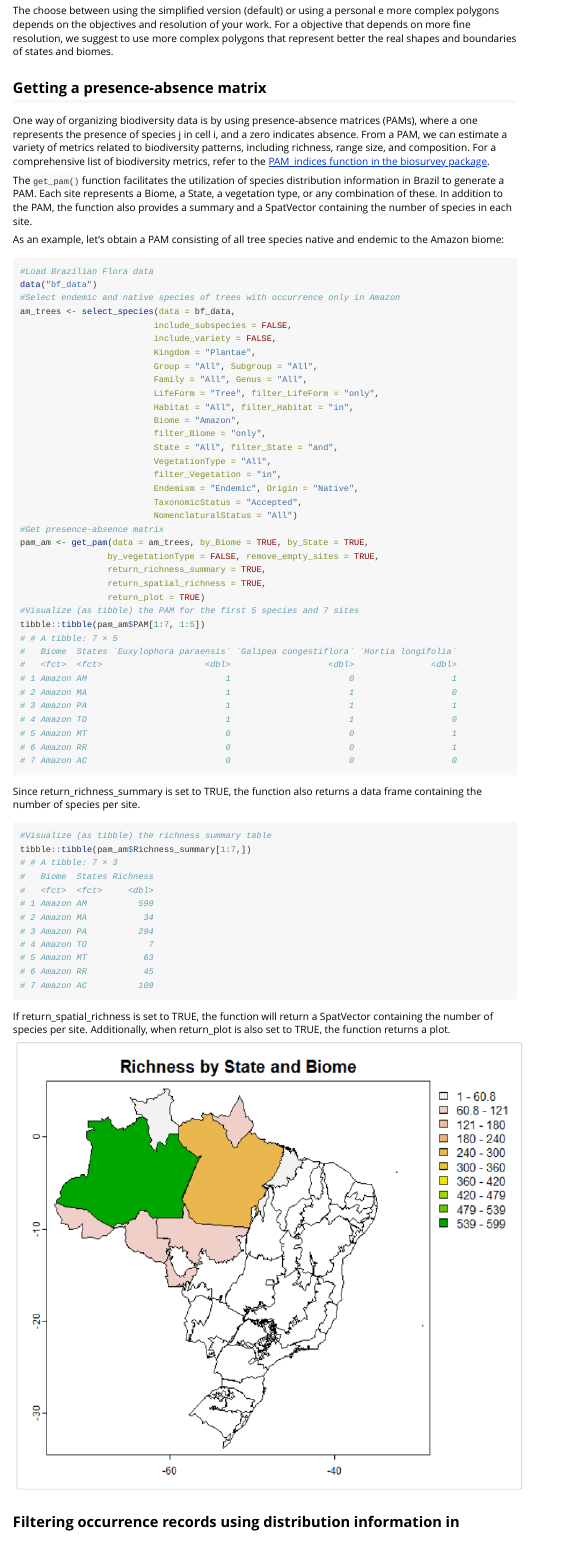
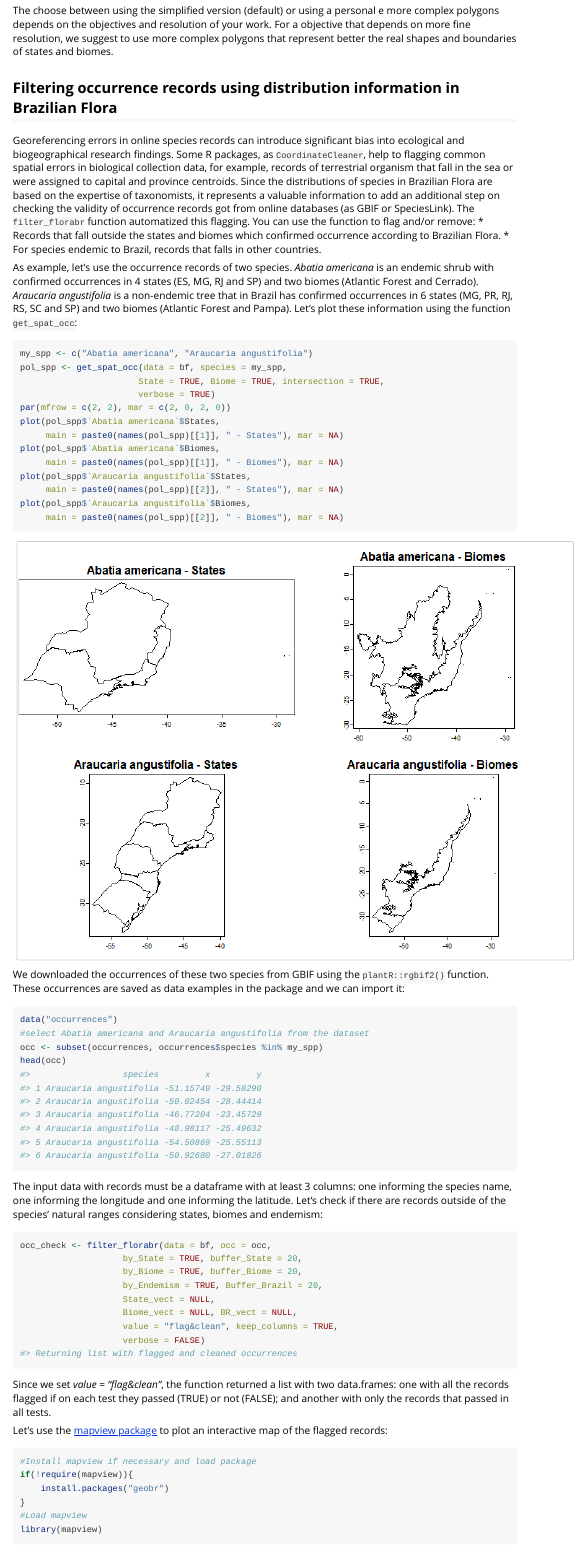
Before and after one commit to wevertonbio/florabr, an R Markdown document (vignettes/Spatialize_florabr.Rmd): the page in a window 1100 px wide, from 5240 px down. Rendered offline with R 4.5, knitr and Pandoc, with nearby package versions.

Commit message:
Remove descriptiong of get_pam function from Spatialize_florabr vignette

````diff
--- a/vignettes/Spatialize_florabr.Rmd
+++ b/vignettes/Spatialize_florabr.Rmd
@@ -190,73 +190,6 @@ knitr::include_graphics("vignettes_img/IMG04.png")
 The choose between using the simplified version (default) or using a personal e more complex polygons depends on the objectives and resolution of your work. For a objective that depends on more fine resolution, we suggest to use more complex polygons that represent better the real shapes and boundaries of states and biomes.
 
 
-## Getting a presence-absence matrix
-
-One way of organizing biodiversity data is by using presence-absence matrices (PAMs), where a one represents the presence of species j in cell i, and a zero indicates absence. From a PAM, we can estimate a variety of metrics related to biodiversity patterns, including richness, range size, and composition. For a comprehensive list of biodiversity metrics, refer to the [PAM_indices function in the biosurvey package](https://claununez.github.io/biosurvey/reference/PAM_indices.html).
-
-The `get_pam()` function facilitates the utilization of species distribution information in Brazil to generate a PAM. Each site represents a Biome, a State, a vegetation type, or any combination of these. In addition to the PAM, the function also provides a summary and a SpatVector containing the number of species in each site.
-
-As an example, let's obtain a PAM consisting of all tree species native and endemic to the Amazon biome:
-```{r}
-#Load Brazilian Flora data
-data("bf_data")
-#Select endemic and native species of trees with occurrence only in Amazon
-am_trees <- select_species(data = bf_data,
-                          include_subspecies = FALSE,
-                          include_variety = FALSE,
-                          Kingdom = "Plantae",
-                          Group = "All", Subgroup = "All",
-                          Family = "All", Genus = "All",
-                          LifeForm = "Tree", filter_LifeForm = "only",
-                          Habitat = "All", filter_Habitat = "in",
-                          Biome = "Amazon",
-                          filter_Biome = "only",
-                          State = "All", filter_State = "and",
-                          VegetationType = "All",
-                          filter_Vegetation = "in",
-                          Endemism = "Endemic", Origin = "Native",
-                          TaxonomicStatus = "Accepted",
-                          NomenclaturalStatus = "All")
-#Get presence-absence matrix
-pam_am <- get_pam(data = am_trees, by_Biome = TRUE, by_State = TRUE,
-                 by_vegetationType = FALSE, remove_empty_sites = TRUE,
-                 return_richness_summary = TRUE,
-                 return_spatial_richness = TRUE,
-                 return_plot = TRUE)
-#Visualize (as tibble) the PAM for the first 5 species and 7 sites
-tibble::tibble(pam_am$PAM[1:7, 1:5])
-# # A tibble: 7 × 5
-#   Biome  States `Euxylophora paraensis` `Galipea congestiflora` `Hortia longifolia`
-#   <fct>  <fct>                    <dbl>                   <dbl>               <dbl>
-# 1 Amazon AM                           1                       0                   1
-# 2 Amazon MA                           1                       1                   0
-# 3 Amazon PA                           1                       1                   1
-# 4 Amazon TO                           1                       1                   0
-# 5 Amazon MT                           0                       0                   1
-# 6 Amazon RR                           0                       0                   1
-# 7 Amazon AC                           0                       0                   0
-```
-Since return_richness_summary is set to TRUE, the function also returns a data frame containing the number of species per site.
-```{r}
-#Visualize (as tibble) the richness summary table
-tibble::tibble(pam_am$Richness_summary[1:7,])
-# # A tibble: 7 × 3
-#   Biome  States Richness
-#   <fct>  <fct>     <dbl>
-# 1 Amazon AM          599
-# 2 Amazon MA           34
-# 3 Amazon PA          294
-# 4 Amazon TO            7
-# 5 Amazon MT           63
-# 6 Amazon RR           45
-# 7 Amazon AC          109
-```
-
-If return_spatial_richness is set to TRUE, the function will return a SpatVector containing the number of species per site. Additionally, when return_plot is also set to TRUE, the function returns a plot.
-```{r IMG09, eval=TRUE, echo = FALSE}
-knitr::include_graphics("vignettes_img/Image_09.png")
-```
-
 ## Filtering occurrence records using distribution information in Brazilian Flora
 
 Georeferencing errors in online species records can introduce significant bias into ecological and biogeographical research findings. Some R packages, as `CoordinateCleaner`, help to flagging common spatial errors in biological collection data, for example, records of terrestrial organism that fall in the sea or were assigned to capital and province centroids.
````
